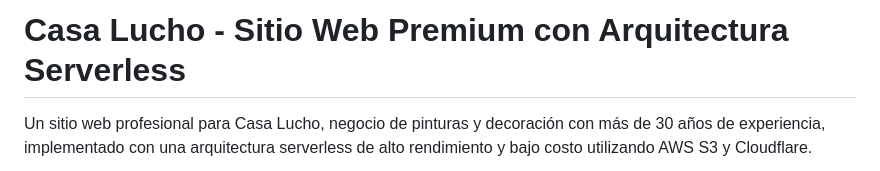
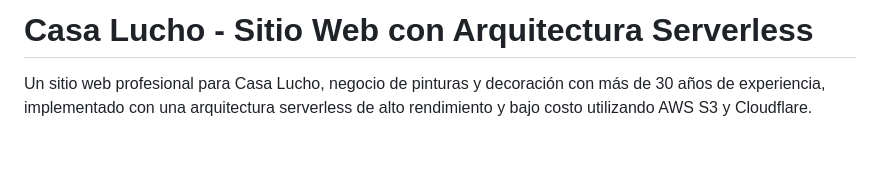
Before and after one commit to luigiydm/casa-lucho-website, a Markdown page: README.md, the part around the change. GitHub-like rendering; blank space fills up the shorter version.

```diff
--- a/README.md
+++ b/README.md
@@ -1,4 +1,4 @@
-# Casa Lucho - Sitio Web Premium con Arquitectura Serverless
+# Casa Lucho - Sitio Web con Arquitectura Serverless
 
 Un sitio web profesional para Casa Lucho, negocio de pinturas y decoración con más de 30 años de experiencia, implementado con una arquitectura serverless de alto rendimiento y bajo costo utilizando AWS S3 y Cloudflare.
 
```
